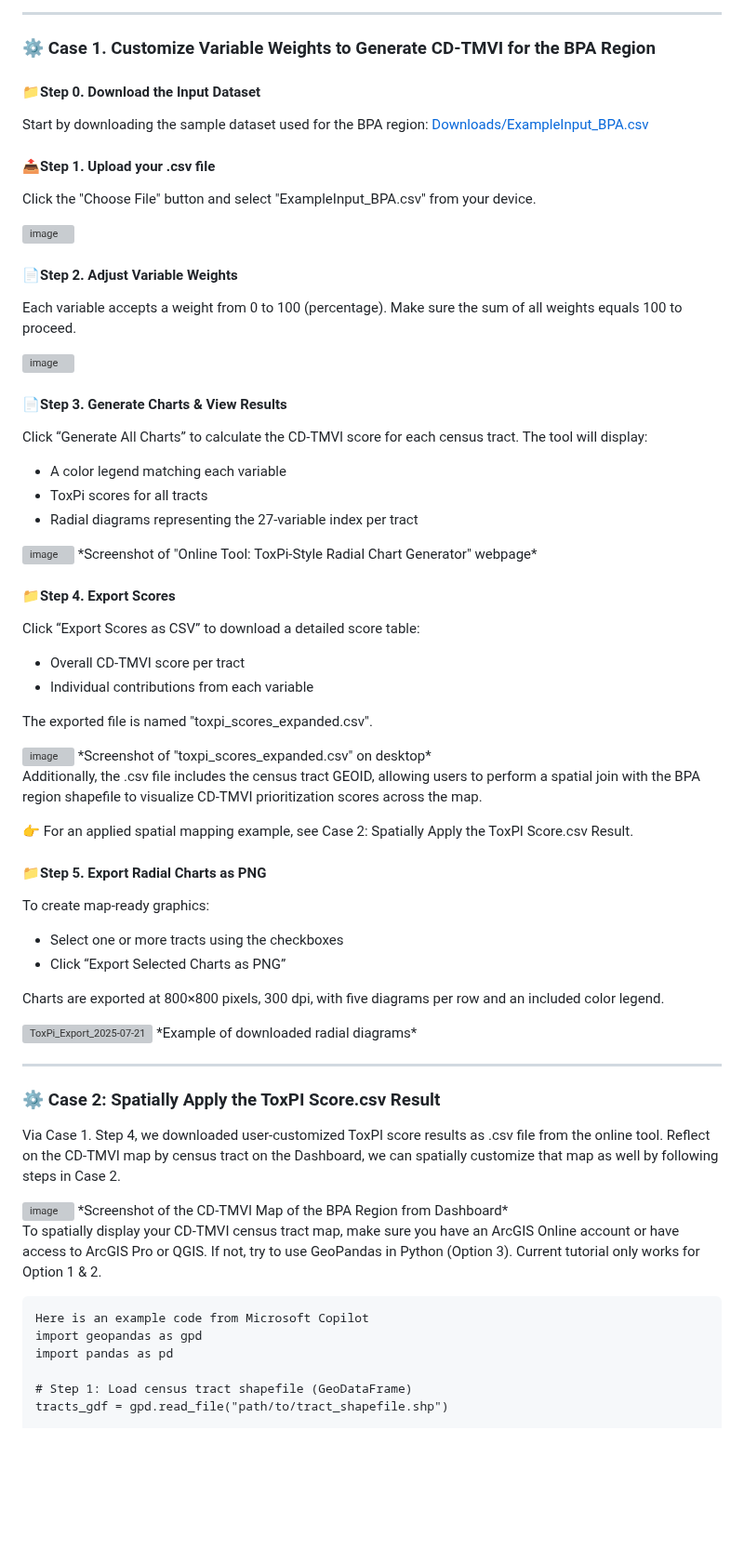
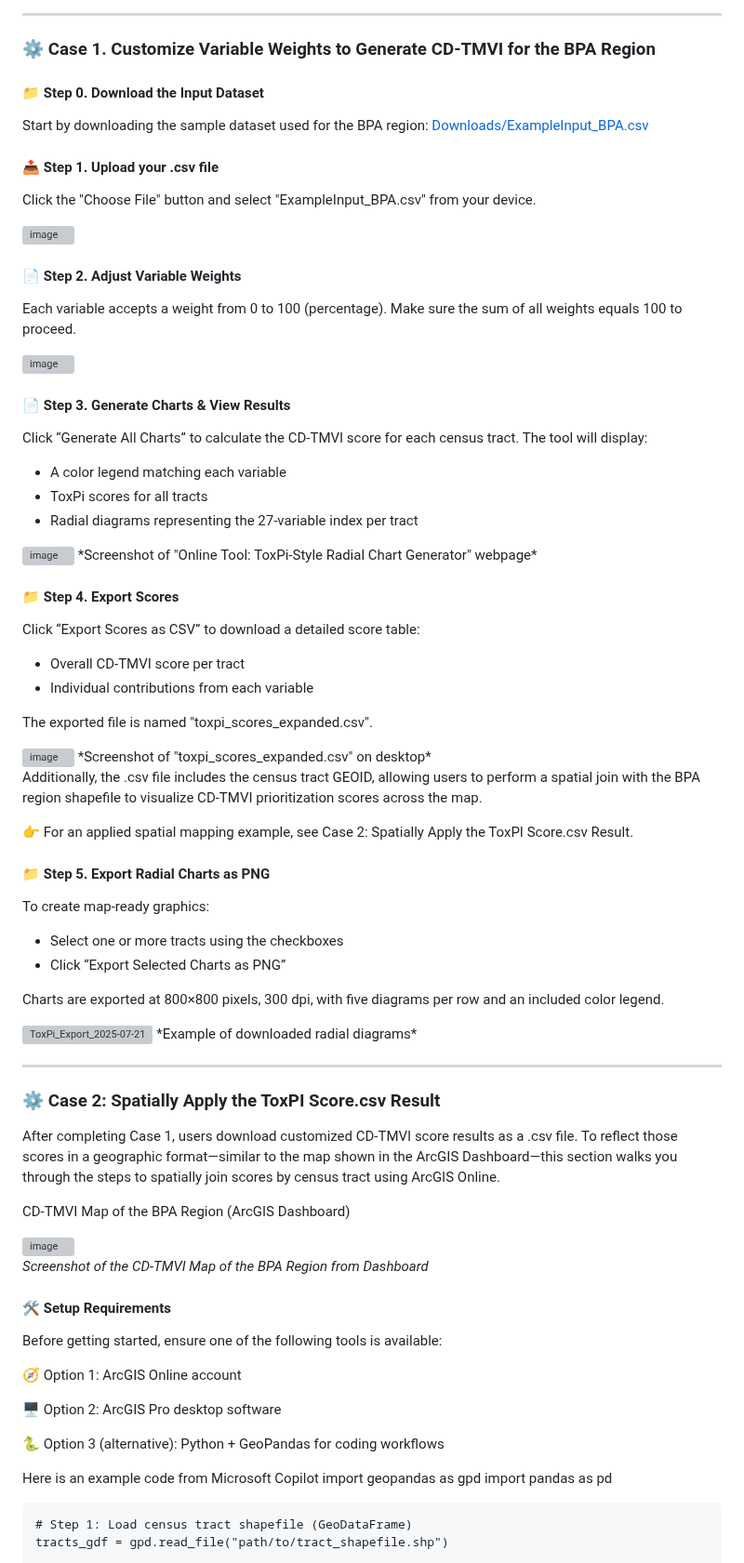
Before and after one commit to zhenhang66/TMVI_ToxPi, a Markdown page: README.md, the part around one of its changes. Shown at 93% size. Drawn GitHub-style; blank space fills up the shorter version; grey boxes are pictures that could not be loaded.

```diff
--- a/README.md
+++ b/README.md
@@ -53,21 +53,21 @@ For comparison, the original ToxPi GUI (developed by Texas A&M and NC State) is
 
 ### ⚙️ Case 1. Customize Variable Weights to Generate CD-TMVI for the BPA Region
 
-#### 📁Step 0. Download the Input Dataset
+#### 📁 Step 0. Download the Input Dataset
 Start by downloading the sample dataset used for the BPA region: [Downloads/ExampleInput_BPA.csv ](https://github.com/zhenhang66/TMVI_ToxPi/blob/968f560bde395d7be32e2ee617830e7c81a4218e/Downloads/ExampleInput_BPA.csv)
 
-#### 📤Step 1. Upload your .csv file
+#### 📤 Step 1. Upload your .csv file
 Click the "Choose File" button and select "ExampleInput_BPA.csv" from your device.
 
 <img width="452" height="145" alt="image" src="https://github.com/user-attachments/assets/8bda7396-714b-4c79-85ed-0d393242e13e" />
 
-#### 📄Step 2. Adjust Variable Weights
+#### 📄 Step 2. Adjust Variable Weights
 Each variable accepts a weight from 0 to 100 (percentage). Make sure the sum of all weights equals 100 to proceed.
 
 <img width="1884" height="307" alt="image" src="https://github.com/user-attachments/assets/3b20838b-a454-4631-993b-3026ba7a8cab" />
 
 
-#### 📄Step 3. Generate Charts & View Results
+#### 📄 Step 3. Generate Charts & View Results
 Click “Generate All Charts” to calculate the CD-TMVI score for each census tract. The tool will display:
 - A color legend matching each variable
 - ToxPi scores for all tracts
@@ -76,7 +76,7 @@ Click “Generate All Charts” to calculate the CD-TMVI score for each census t
 <img width="1897" height="887" alt="image" src="https://github.com/user-attachments/assets/446dda2d-84ee-455b-bbeb-8acc15656e78" />
 *Screenshot of "Online Tool: ToxPi-Style Radial Chart Generator" webpage*
 
-#### 📁Step 4. Export Scores
+#### 📁 Step 4. Export Scores
 Click “Export Scores as CSV” to download a detailed score table:
 - Overall CD-TMVI score per tract
 - Individual contributions from each variable
@@ -90,7 +90,7 @@ Additionally, the .csv file includes the census tract GEOID, allowing users to p
 
 👉 For an applied spatial mapping example, see Case 2: Spatially Apply the ToxPI Score.csv Result.
 
-#### 📁Step 5. Export Radial Charts as PNG
+#### 📁 Step 5. Export Radial Charts as PNG
 To create map-ready graphics:
 - Select one or more tracts using the checkboxes
 - Click “Export Selected Charts as PNG”
@@ -104,14 +104,25 @@ Charts are exported at 800×800 pixels, 300 dpi, with five diagrams per row and
 
 ### ⚙️ Case 2: Spatially Apply the ToxPI Score.csv Result
 
-Via Case 1. Step 4, we downloaded user-customized ToxPI score results as .csv file from the online tool. Reflect on the CD-TMVI map by census tract on the Dashboard, we can spatially customize that map as well by following steps in Case 2.
+After completing Case 1, users download customized CD-TMVI score results as a .csv file. To reflect those scores in a geographic format—similar to the map shown in the ArcGIS Dashboard—this section walks you through the steps to spatially join scores by census tract using ArcGIS Online.
+
+CD-TMVI Map of the BPA Region (ArcGIS Dashboard)
 
 <img width="1905" height="917" alt="image" src="https://github.com/user-attachments/assets/3719dfd7-4515-434d-9818-4c83943de0b3" />
+
 *Screenshot of the CD-TMVI Map of the BPA Region from Dashboard*
 
-To spatially display your CD-TMVI census tract map, make sure you have an ArcGIS Online account or have access to ArcGIS Pro or QGIS. If not, try to use GeoPandas in Python (Option 3). Current tutorial only works for Option 1 & 2.
+#### 🛠️ Setup Requirements
 
-    Here is an example code from Microsoft Copilot
+Before getting started, ensure one of the following tools is available:
+
+🧭 Option 1: ArcGIS Online account
+
+🖥️ Option 2: ArcGIS Pro desktop software
+
+🐍 Option 3 (alternative): Python + GeoPandas for coding workflows
+
+Here is an example code from Microsoft Copilot
     import geopandas as gpd
     import pandas as pd
 
```
Also changed, not shown: other parts of README.md (+22 -19 lines).
